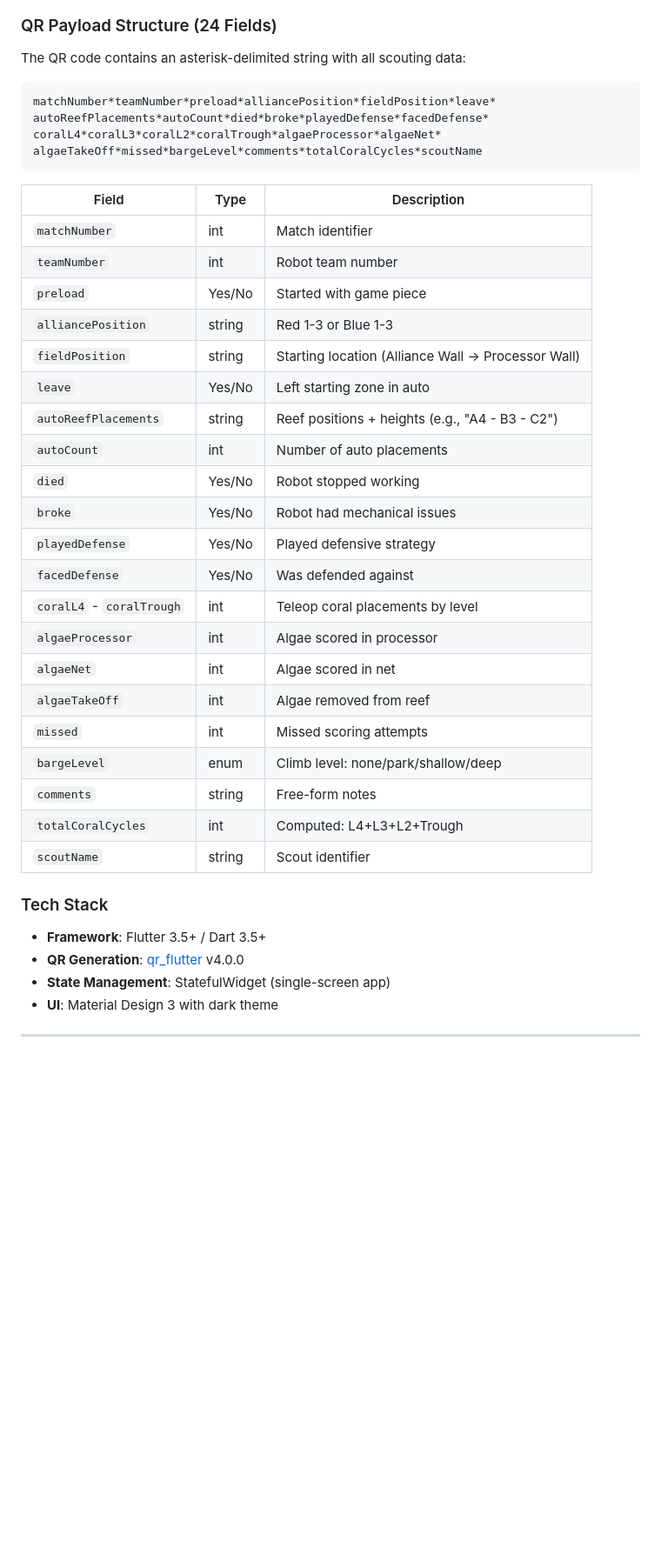
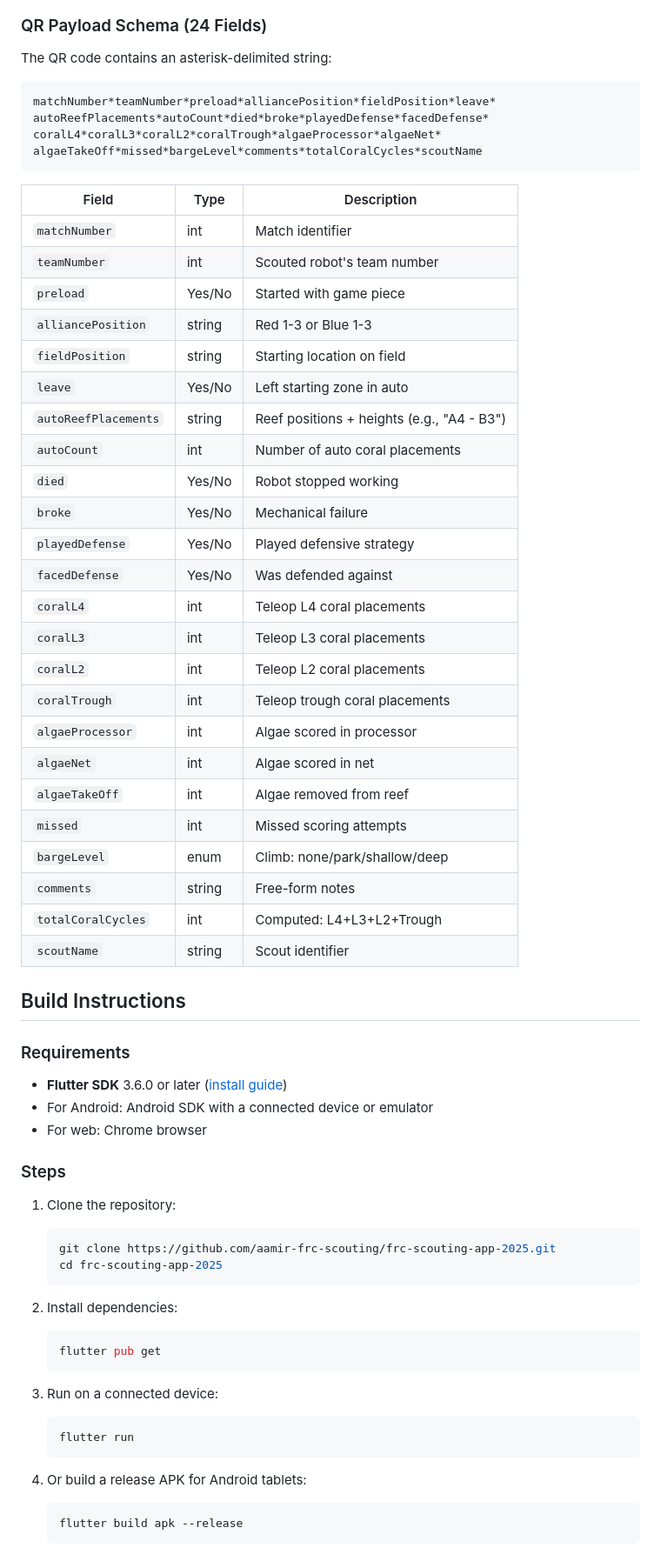
Before and after one commit to aamir-frc-scouting/frc-scouting-app-2025, a Markdown page: README.md, the part around one of its changes. Shown at 87% size. GitHub-like rendering; blank space fills up the shorter version.

````diff
--- a/README.md
+++ b/README.md
@@ -90,8 +111,8 @@ flowchart LR
 ```
 
-### QR Payload Structure (24 Fields)
+### QR Payload Schema (24 Fields)
 
-The QR code contains an asterisk-delimited string with all scouting data:
+The QR code contains an asterisk-delimited string:
 
 ```
 matchNumber*teamNumber*preload*alliancePosition*fieldPosition*leave*
@@ -103,30 +124,58 @@ algaeTakeOff*missed*bargeLevel*comments*totalCoralCycles*scoutName
 | Field | Type | Description |
 |-------|------|-------------|
 | `matchNumber` | int | Match identifier |
-| `teamNumber` | int | Robot team number |
+| `teamNumber` | int | Scouted robot's team number |
 | `preload` | Yes/No | Started with game piece |
 | `alliancePosition` | string | Red 1-3 or Blue 1-3 |
-| `fieldPosition` | string | Starting location (Alliance Wall → Processor Wall) |
+| `fieldPosition` | string | Starting location on field |
 | `leave` | Yes/No | Left starting zone in auto |
-| `autoReefPlacements` | string | Reef positions + heights (e.g., "A4 - B3 - C2") |
-| `autoCount` | int | Number of auto placements |
+| `autoReefPlacements` | string | Reef positions + heights (e.g., "A4 - B3") |
+| `autoCount` | int | Number of auto coral placements |
 | `died` | Yes/No | Robot stopped working |
-| `broke` | Yes/No | Robot had mechanical issues |
+| `broke` | Yes/No | Mechanical failure |
 | `playedDefense` | Yes/No | Played defensive strategy |
 | `facedDefense` | Yes/No | Was defended against |
-| `coralL4` - `coralTrough` | int | Teleop coral placements by level |
+| `coralL4` | int | Teleop L4 coral placements |
+| `coralL3` | int | Teleop L3 coral placements |
+| `coralL2` | int | Teleop L2 coral placements |
+| `coralTrough` | int | Teleop trough coral placements |
 | `algaeProcessor` | int | Algae scored in processor |
 | `algaeNet` | int | Algae scored in net |
 | `algaeTakeOff` | int | Algae removed from reef |
 | `missed` | int | Missed scoring attempts |
-| `bargeLevel` | enum | Climb level: none/park/shallow/deep |
+| `bargeLevel` | enum | Climb: none/park/shallow/deep |
 | `comments` | string | Free-form notes |
 | `totalCoralCycles` | int | Computed: L4+L3+L2+Trough |
 | `scoutName` | string | Scout identifier |
 
-### Tech Stack
+## Build Instructions
 
-- **Framework**: Flutter 3.5+ / Dart 3.5+
-- **QR Generation**: [qr_flutter](https://pub.dev/packages/qr_flutter) v4.0.0
-- **State Management**: StatefulWidget (single-screen app)
-- **UI**: Material Design 3 with dark theme
+### Requirements
+
+- **Flutter SDK** 3.6.0 or later ([install guide](https://docs.flutter.dev/get-started/install))
+- For Android: Android SDK with a connected device or emulator
+- For web: Chrome browser
+
+### Steps
+
+1. Clone the repository:
+   ```bash
+   git clone https://github.com/aamir-frc-scouting/frc-scouting-app-2025.git
+   cd frc-scouting-app-2025
+   ```
+
+2. Install dependencies:
+   ```bash
+   flutter pub get
+   ```
+
+3. Run on a connected device:
+   ```bash
+   flutter run
+   ```
+
+4. Or build a release APK for Android tablets:
+   ```bash
+   flutter build apk --release
+   ```
+
````
Also changed, not shown: other parts of README.md (+109 -128 lines), docs/screenshots/01-pre-match.png, docs/screenshots/03-teleop.png, docs/screenshots/04-barge.png, docs/screenshots/05-qr-export.png, 1 other file.
